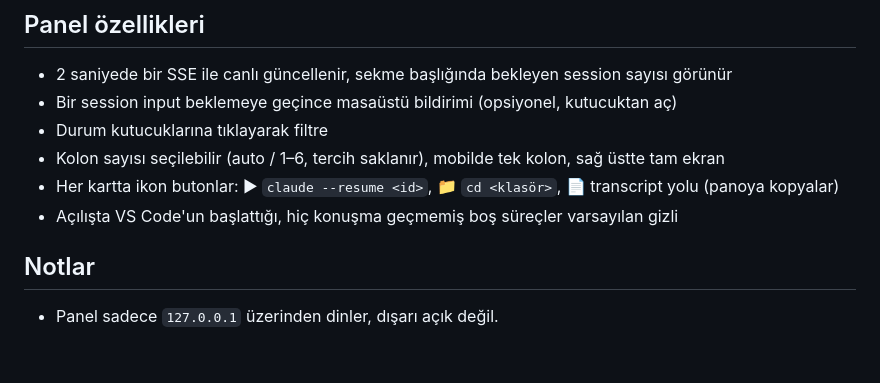
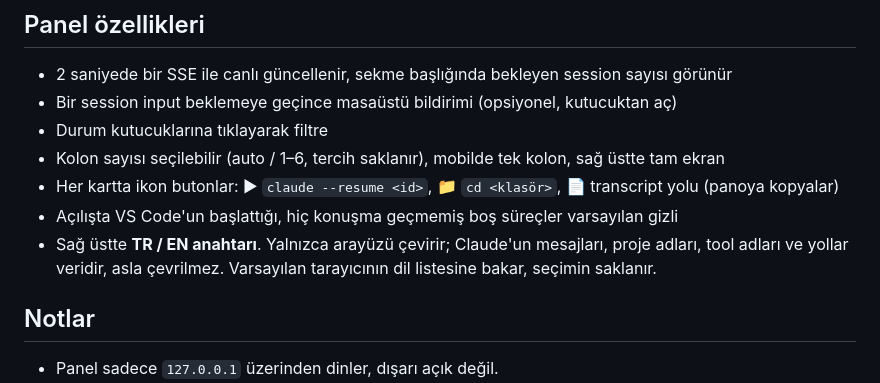
Before and after one commit to ferhatural/mineClaude, a Markdown page: README.tr.md, the part around the change. Drawn GitHub-style; blank space fills up the shorter version.

```diff
--- a/README.tr.md
+++ b/README.tr.md
@@ -97,6 +97,8 @@ diğerleri yerinden oynamaz. `prefers-reduced-motion` açıksa tüm animasyonlar
 - Kolon sayısı seçilebilir (auto / 1–6, tercih saklanır), mobilde tek kolon, sağ üstte tam ekran
 - Her kartta ikon butonlar: ▶ `claude --resume <id>`, 📁 `cd <klasör>`, 📄 transcript yolu (panoya kopyalar)
 - Açılışta VS Code'un başlattığı, hiç konuşma geçmemiş boş süreçler varsayılan gizli
+- Sağ üstte **TR / EN anahtarı**. Yalnızca arayüzü çevirir; Claude'un mesajları, proje adları, tool
+  adları ve yollar veridir, asla çevrilmez. Varsayılan tarayıcının dil listesine bakar, seçimin saklanır.
 
 ## Notlar
 
```
Also changed, not shown: README.md (+5 -2 lines), docs/cards.png, docs/office.png, 3 other files.
